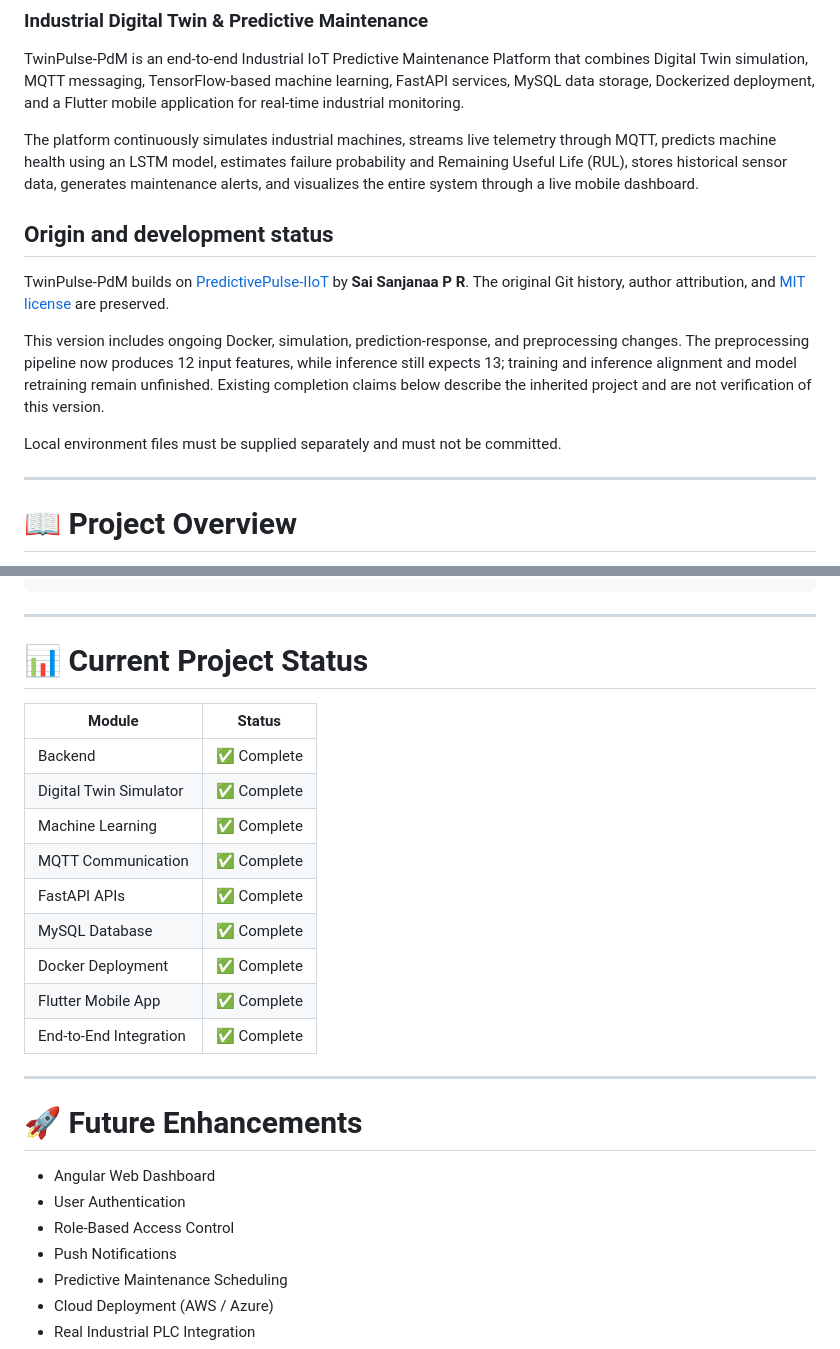
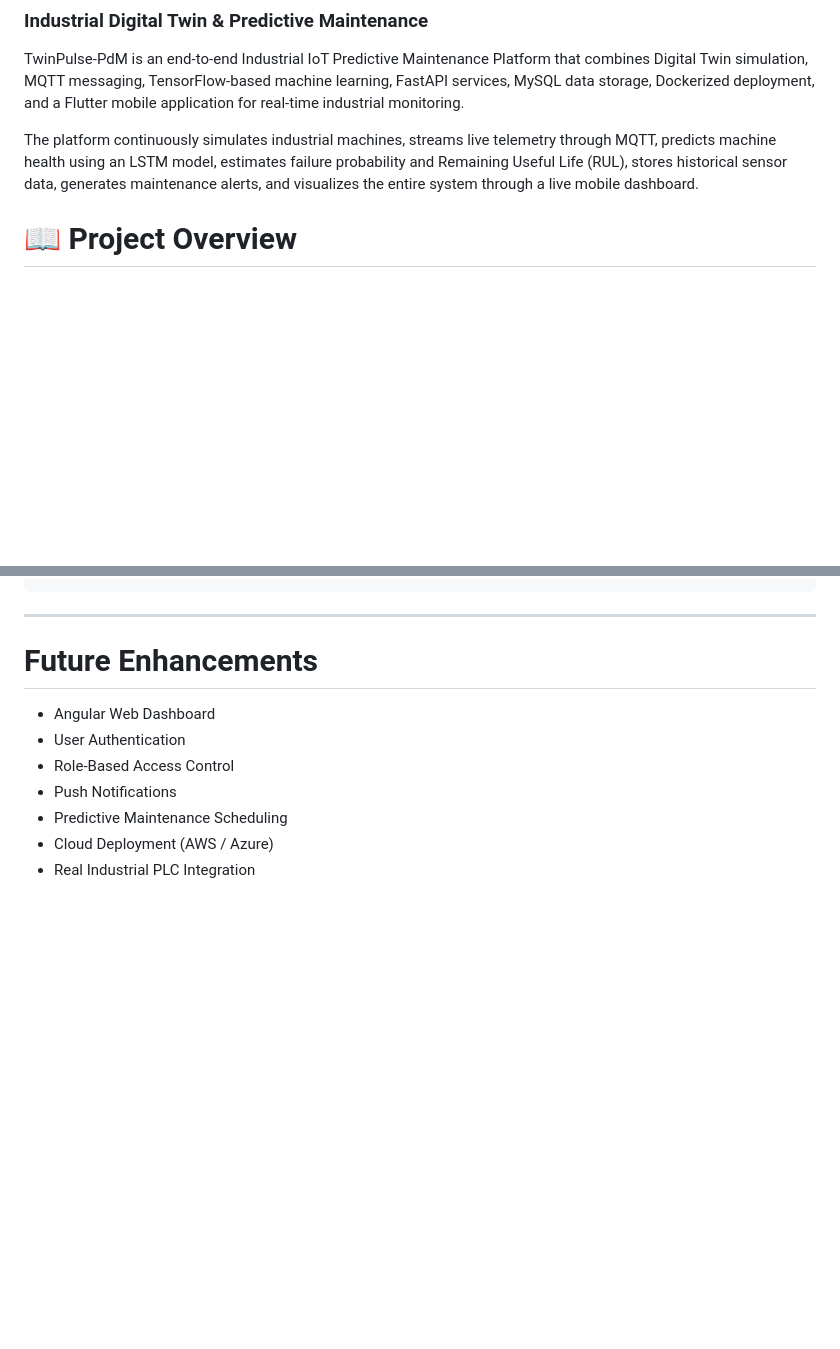
Before and after one commit to Harshita-code31/TwinPulse-PdM, a Markdown page: README.md, 2 parts joined by grey strips. GitHub-like rendering; blank space fills up the shorter version.

Commit message:
Revise README to focus on future enhancements
Removed the origin and development status section and updated the current project status to future enhancements.

```diff
--- a/README.md
+++ b/README.md
@@ -5,16 +5,6 @@
 TwinPulse-PdM is an end-to-end Industrial IoT Predictive Maintenance Platform that combines Digital Twin simulation, MQTT messaging, TensorFlow-based machine learning, FastAPI services, MySQL data storage, Dockerized deployment, and a Flutter mobile application for real-time industrial monitoring.
 
 The platform continuously simulates industrial machines, streams live telemetry through MQTT, predicts machine health using an LSTM model, estimates failure probability and Remaining Useful Life (RUL), stores historical sensor data, generates maintenance alerts, and visualizes the entire system through a live mobile dashboard.
-
-## Origin and development status
-
-TwinPulse-PdM builds on [PredictivePulse-IIoT](https://github.com/Saisanjanaa06/PredictivePulse-IIoT) by **Sai Sanjanaa P R**. The original Git history, author attribution, and [MIT license](LICENSE) are preserved.
-
-This version includes ongoing Docker, simulation, prediction-response, and preprocessing changes. The preprocessing pipeline now produces 12 input features, while inference still expects 13; training and inference alignment and model retraining remain unfinished. Existing completion claims below describe the inherited project and are not verification of this version.
-
-Local environment files must be supplied separately and must not be committed.
-
----
 
 # 📖 Project Overview
 
@@ -419,23 +409,7 @@ Flutter Live Dashboard (MQTT)
 
 ---
 
-# 📊 Current Project Status
-
-| Module | Status |
-|---------|--------|
-| Backend | ✅ Complete |
-| Digital Twin Simulator | ✅ Complete |
-| Machine Learning | ✅ Complete |
-| MQTT Communication | ✅ Complete |
-| FastAPI APIs | ✅ Complete |
-| MySQL Database | ✅ Complete |
-| Docker Deployment | ✅ Complete |
-| Flutter Mobile App | ✅ Complete |
-| End-to-End Integration | ✅ Complete |
-
----
-
-# 🚀 Future Enhancements
+#  Future Enhancements
 
 - Angular Web Dashboard
 - User Authentication
```
